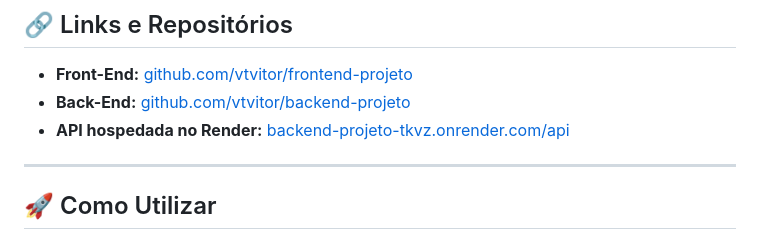
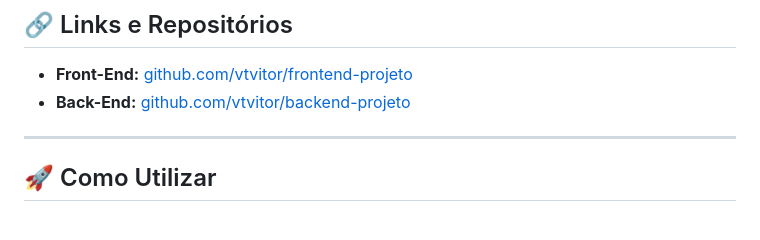
Before and after one commit to leticiameira-star/BusPass, a Markdown page: README.md, the part around the change. Drawn GitHub-style.

Commit message:
Remove API hosted link from README
Removed API hosted link from the README.

```diff
--- a/README.md
+++ b/README.md
@@ -180,7 +180,7 @@ A estrutura favorece a manutenção do código e a organização das responsabil
 
 - **Front-End:** [github.com/vtvitor/frontend-projeto](https://github.com/vtvitor/frontend-projeto)
 - **Back-End:** [github.com/vtvitor/backend-projeto](https://github.com/vtvitor/backend-projeto)
-- **API hospedada no Render:** [backend-projeto-tkvz.onrender.com/api](https://backend-projeto-tkvz.onrender.com/api)
+
 
 
 ---
```
